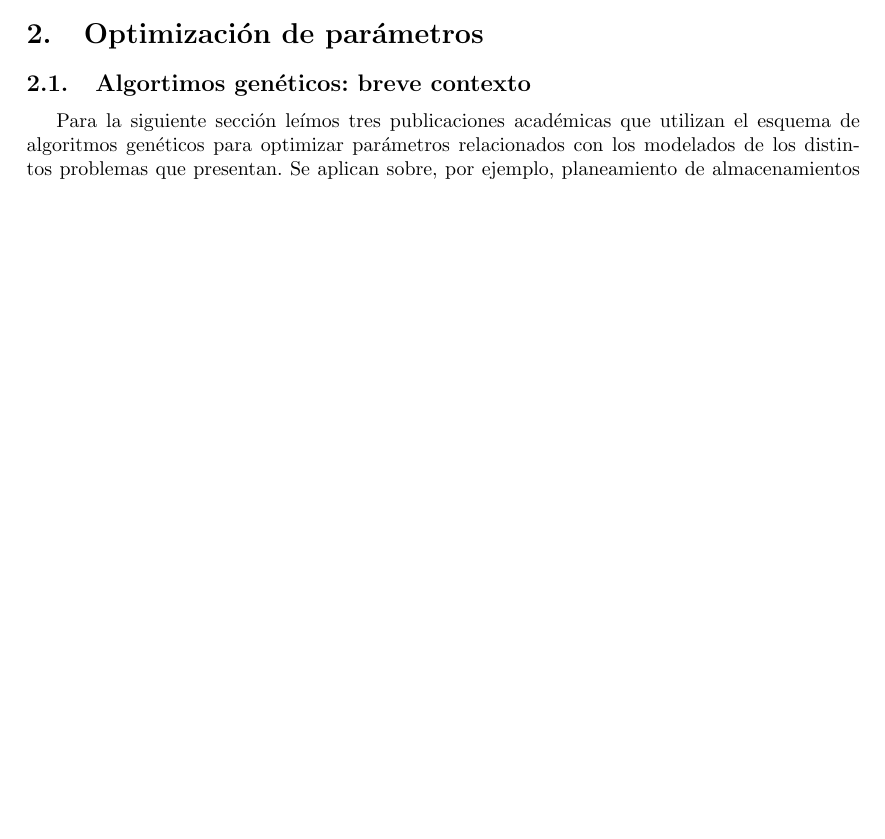
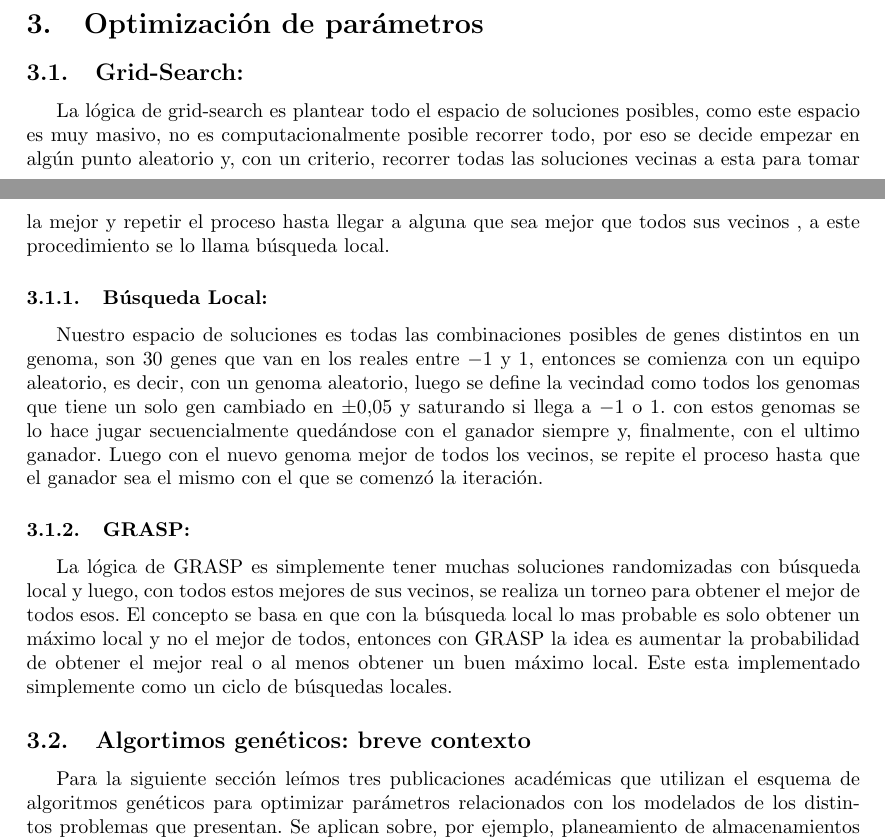
Before and after one commit to tomasalonso/TP3-AyED3, a LaTeX document (informe/main.tex, which reads informe/secciones/gridsearch.tex): part of page 3 of 5 before the commit and two parts of pages 3 and 4 of 6 after it, the two joined at a grey line, cut so that both start at the same text, the shorter picture padded with empty space. Compiled offline with pdfLaTeX.

Commit message:
un poco mas de informe

```diff
--- a/informe/secciones/gridsearch.tex
+++ b/informe/secciones/gridsearch.tex
@@ -0,0 +1,30 @@
+\subsection{Grid-Search:}
+
+La lógica de grid-search es plantear todo el espacio de soluciones posibles, como este espacio
+es muy masivo, no es computacionalmente posible recorrer todo, por eso se decide empezar
+en algún punto aleatorio y, con un criterio, recorrer todas las soluciones vecinas a esta
+para tomar la mejor y repetir el proceso hasta llegar a alguna que sea mejor que todos sus vecinos
+, a este procedimiento se lo llama búsqueda local.
+
+
+\subsubsection{Búsqueda Local:}
+
+
+Nuestro espacio de soluciones es todas las combinaciones posibles de genes distintos en un genoma,
+son 30 genes que van en los reales entre $-1$ y $1$, entonces se comienza con un equipo aleatorio,
+es decir, con un genoma aleatorio, luego se define la vecindad como todos los genomas que tiene
+un solo gen cambiado en $\pm 0.05$ y saturando si llega a $-1$ o $1$. con estos genomas se lo hace
+jugar secuencialmente quedándose con el ganador siempre y, finalmente, con el ultimo ganador.
+Luego con el nuevo genoma mejor de todos los vecinos, se repite el proceso hasta que el ganador
+sea el mismo con el que se comenzó la iteración.
+
+
+\subsubsection{GRASP:}
+
+
+La lógica de GRASP es simplemente tener muchas soluciones randomizadas con búsqueda local y luego, con todos
+estos mejores de sus vecinos, se realiza un torneo para obtener el mejor de todos esos.
+El concepto se basa en que con la búsqueda local lo mas probable es solo obtener un máximo local y no
+el mejor de todos, entonces con GRASP la idea es aumentar la probabilidad de obtener el mejor real o
+al menos obtener un buen máximo local.
+Este esta implementado simplemente como un ciclo de búsquedas locales.
```
Also changed, not shown: informe/main.tex (+3 -3 lines).
